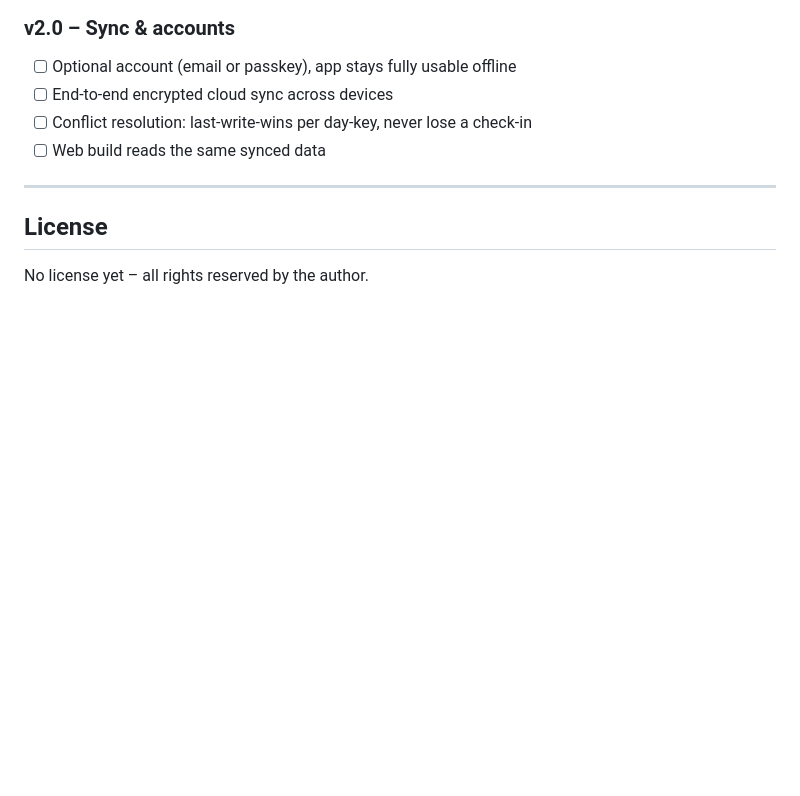
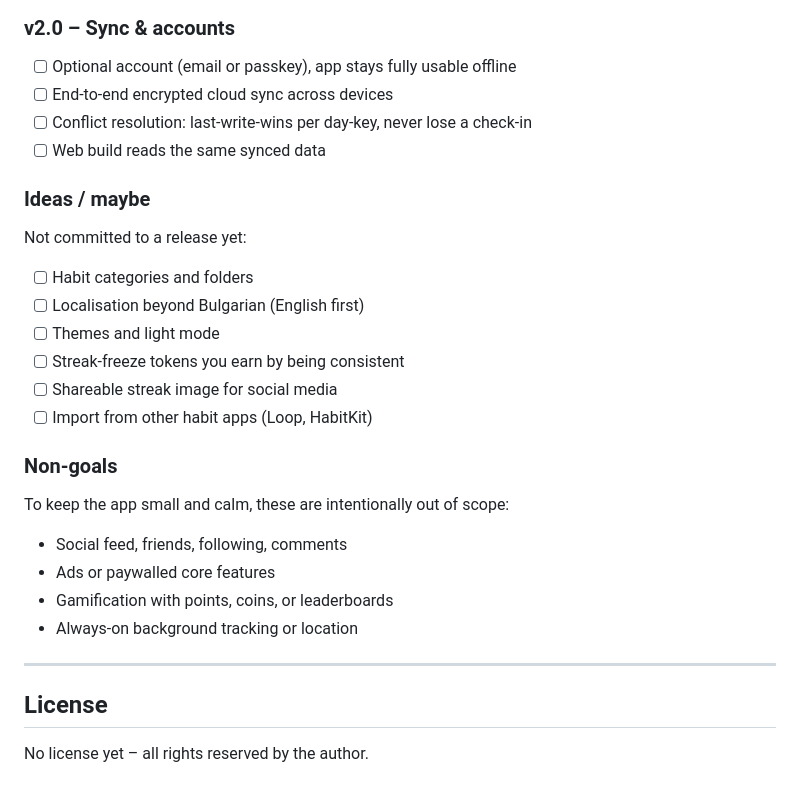
Before and after one commit to sako4018/Habit-tracker, a Markdown page: README.md, the part around the change. Rendered like a GitHub page; blank space fills up the shorter version.

Commit message:
docs(roadmap): добави "Идеи" и "Не-цели"
Co-Authored-By: Claude Sonnet 5 <noreply@anthropic.com>
Claude-Session: https://claude.ai/code/session_017qwSHE5YpWLyRzLCS7EQpX

```diff
--- a/README.md
+++ b/README.md
@@ -160,6 +160,26 @@ usable and the test suite green.
 - [ ] Conflict resolution: last-write-wins per day-key, never lose a check-in
 - [ ] Web build reads the same synced data
 
+### Ideas / maybe
+
+Not committed to a release yet:
+
+- [ ] Habit categories and folders
+- [ ] Localisation beyond Bulgarian (English first)
+- [ ] Themes and light mode
+- [ ] Streak-freeze tokens you earn by being consistent
+- [ ] Shareable streak image for social media
+- [ ] Import from other habit apps (Loop, HabitKit)
+
+### Non-goals
+
+To keep the app small and calm, these are intentionally out of scope:
+
+- Social feed, friends, following, comments
+- Ads or paywalled core features
+- Gamification with points, coins, or leaderboards
+- Always-on background tracking or location
+
 ---
 
 ## License
```
